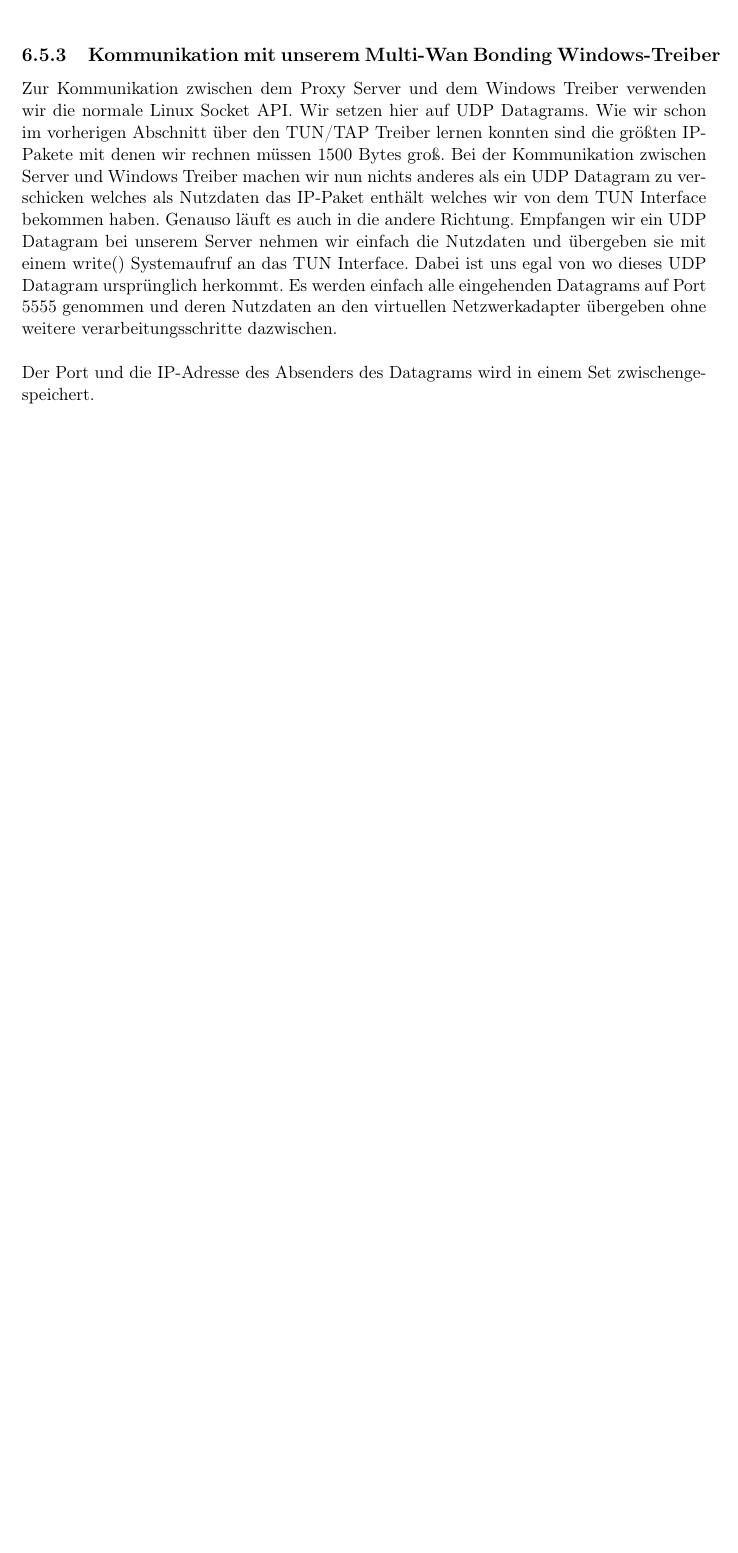
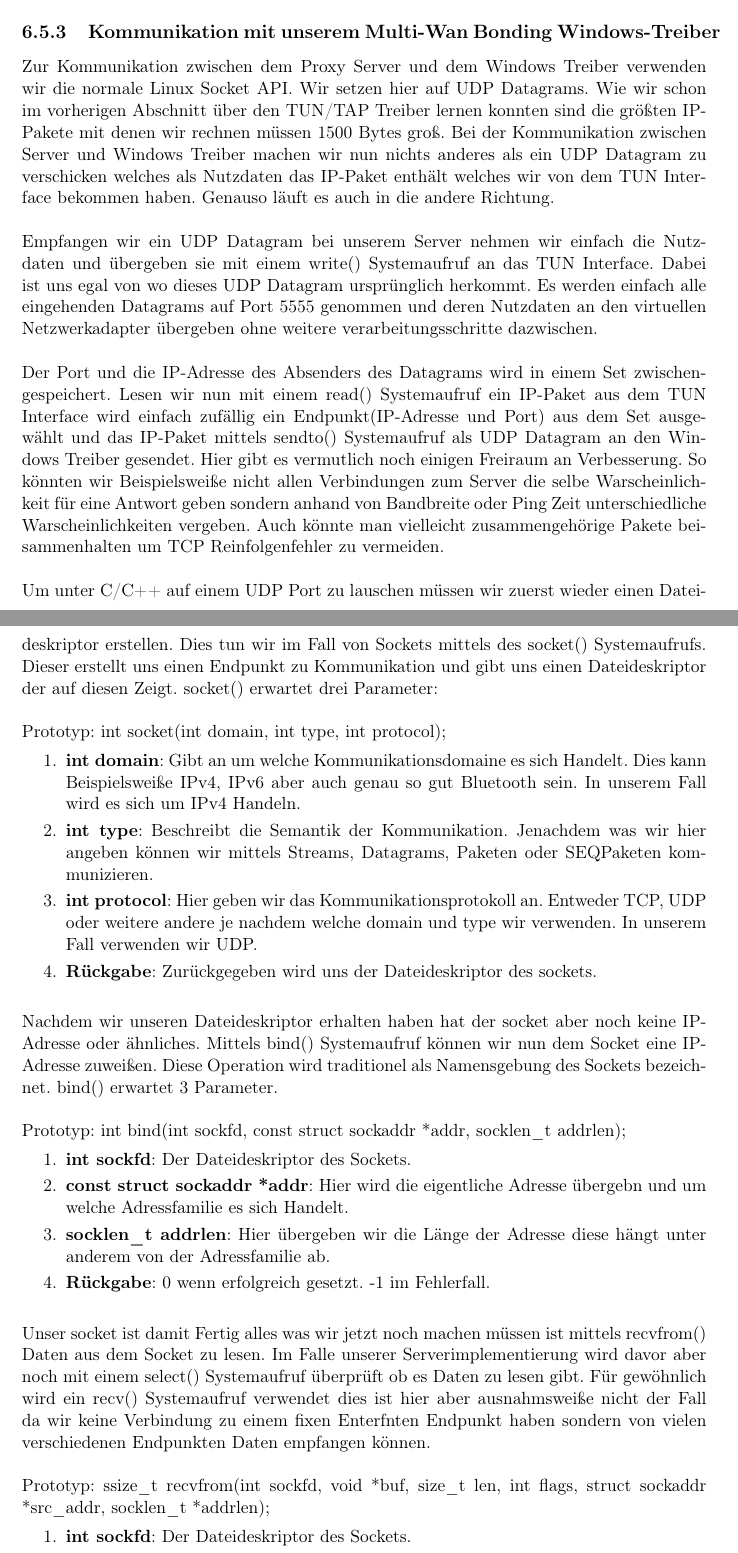
Before and after one commit to NetShare1/Schrift, a LaTeX thesis (_Diplomarbeit.tex, which reads server.tex): part of page 36 of 48 before the commit and two parts of pages 36 and 37 of 50 after it, the two joined at a grey line, cut so that both start at the same text, the shorter picture padded with empty space. Compiled offline with pdfLaTeX.

Commit message:
Kommunikation mit unserem Multi-Wan Bonding Windows-Treiber

```diff
--- a/server.tex
+++ b/server.tex
@@ -379,6 +379,35 @@ Physisch könnte man sich das nachfolgende Beispiel so vorstellen als hätte man
 \end{program}
 \noindent
 \subsection{Kommunikation mit unserem Multi-Wan Bonding Windows-Treiber}
-Zur Kommunikation zwischen dem Proxy Server und dem Windows Treiber verwenden wir die normale Linux Socket API. Wir setzen hier auf UDP Datagrams. Wie wir schon im vorherigen Abschnitt über den TUN/TAP Treiber lernen konnten sind die größten IP-Pakete mit denen wir rechnen müssen 1500 Bytes groß. Bei der Kommunikation zwischen Server und Windows Treiber machen wir nun nichts anderes als ein UDP Datagram zu verschicken welches als Nutzdaten das IP-Paket enthält welches wir von dem TUN Interface bekommen haben. Genauso läuft es auch in die andere Richtung. Empfangen wir ein UDP Datagram bei unserem Server nehmen wir einfach die Nutzdaten und übergeben sie mit einem write() Systemaufruf an das TUN Interface. Dabei ist uns egal von wo dieses UDP Datagram ursprünglich herkommt. Es werden einfach alle eingehenden Datagrams auf Port 5555 genommen und deren Nutzdaten an den virtuellen Netzwerkadapter übergeben ohne weitere verarbeitungsschritte dazwischen.
+Zur Kommunikation zwischen dem Proxy Server und dem Windows Treiber verwenden wir die normale Linux Socket API. Wir setzen hier auf UDP Datagrams. Wie wir schon im vorherigen Abschnitt über den TUN/TAP Treiber lernen konnten sind die größten IP-Pakete mit denen wir rechnen müssen 1500 Bytes groß. Bei der Kommunikation zwischen Server und Windows Treiber machen wir nun nichts anderes als ein UDP Datagram zu verschicken welches als Nutzdaten das IP-Paket enthält welches wir von dem TUN Interface bekommen haben. Genauso läuft es auch in die andere Richtung.
 \\\\
-Der Port und die IP-Adresse des Absenders des Datagrams wird in einem Set zwischengespeichert.
+Empfangen wir ein UDP Datagram bei unserem Server nehmen wir einfach die Nutzdaten und übergeben sie mit einem write() Systemaufruf an das TUN Interface. Dabei ist uns egal von wo dieses UDP Datagram ursprünglich herkommt. Es werden einfach alle eingehenden Datagrams auf Port 5555 genommen und deren Nutzdaten an den virtuellen Netzwerkadapter übergeben ohne weitere verarbeitungsschritte dazwischen.
+\\\\
+Der Port und die IP-Adresse des Absenders des Datagrams wird in einem Set zwischengespeichert. Lesen wir nun mit einem read() Systemaufruf ein IP-Paket aus dem TUN Interface wird einfach zufällig ein Endpunkt(IP-Adresse und Port) aus dem Set ausgewählt und das IP-Paket mittels sendto() Systemaufruf als UDP Datagram an den Windows Treiber gesendet. Hier gibt es vermutlich noch einigen Freiraum an Verbesserung. So könnten wir Beispielsweiße nicht allen Verbindungen zum Server die selbe Warscheinlichkeit für eine Antwort geben sondern anhand von Bandbreite oder Ping Zeit unterschiedliche Warscheinlichkeiten vergeben. Auch könnte man vielleicht zusammengehörige Pakete beisammenhalten um TCP Reinfolgenfehler zu vermeiden.
+\\\\
+Um unter C/C++ auf einem UDP Port zu lauschen müssen wir zuerst wieder einen Dateideskriptor erstellen. Dies tun wir im Fall von Sockets mittels des socket() Systemaufrufs. Dieser erstellt uns einen Endpunkt zu Kommunikation und gibt uns einen Dateideskriptor der auf diesen Zeigt. socket() erwartet drei Parameter:
+\\\\
+Prototyp: int socket(int domain, int type, int protocol);
+\begin{enumerate}
+    \item \textbf{int domain}: Gibt an um welche Kommunikationsdomaine es sich Handelt. Dies kann Beispielsweiße IPv4, IPv6 aber auch genau so gut Bluetooth sein. In unserem Fall wird es sich um IPv4 Handeln.
+    \item \textbf{int type}: Beschreibt die Semantik der Kommunikation. Jenachdem was wir hier angeben können wir mittels Streams, Datagrams, Paketen oder SEQPaketen kommunizieren.
+    \item \textbf{int protocol}: Hier geben wir das Kommunikationsprotokoll an. Entweder TCP, UDP oder weitere andere je nachdem welche domain und type wir verwenden. In unserem Fall verwenden wir UDP.
+    \item \textbf{Rückgabe}: Zurückgegeben wird uns der Dateideskriptor des sockets.
+\end{enumerate}
+\ \\%https://man7.org/linux/man-pages/man2/socket.2.html
+Nachdem wir unseren Dateideskriptor erhalten haben hat der socket aber noch keine IP-Adresse oder ähnliches. Mittels bind() Systemaufruf können wir nun dem Socket eine IP-Adresse zuweißen. Diese Operation wird traditionel als Namensgebung des Sockets bezeichnet. bind() erwartet 3 Parameter.
+\\\\
+Prototyp: int bind(int sockfd, const struct sockaddr *addr, socklen\_t addrlen);
+\begin{enumerate}
+    \item \textbf{int sockfd}: Der Dateideskriptor des Sockets.
+    \item \textbf{const struct sockaddr *addr}: Hier wird die eigentliche Adresse übergebn und um welche Adressfamilie es sich Handelt.
+    \item \textbf{socklen\_t addrlen}: Hier übergeben wir die Länge der Adresse diese hängt unter anderem von der Adressfamilie ab.
+    \item \textbf{Rückgabe}: 0 wenn erfolgreich gesetzt. -1 im Fehlerfall.
+\end{enumerate}
+\ \\%https://man7.org/linux/man-pages/man2/bind.2.html
+Unser socket ist damit Fertig alles was wir jetzt noch machen müssen ist mittels recvfrom() Daten aus dem Socket zu lesen. Im Falle unserer Serverimplementierung wird davor aber noch mit einem select() Systemaufruf überprüft ob es Daten zu lesen gibt. Für gewöhnlich wird ein recv() Systemaufruf verwendet dies ist hier aber ausnahmsweiße nicht der Fall da wir keine Verbindung zu einem fixen Enterfnten Endpunkt haben sondern von vielen verschiedenen Endpunkten Daten empfangen können.
+\\\\
+Prototyp: ssize\_t recvfrom(int sockfd, void *buf, size\_t len, int flags, struct sockaddr *src\_addr, socklen\_t *addrlen);
+\begin{enumerate}
+    \item \textbf{int sockfd}: Der Dateideskriptor des Sockets.
+    \item \textbf{void *buf}: Ein Zeiger auf das char array welches die empfangenen Daten nachher beinhalten soll.
```
Also changed, not shown: server.tex (7 more changed lines).
